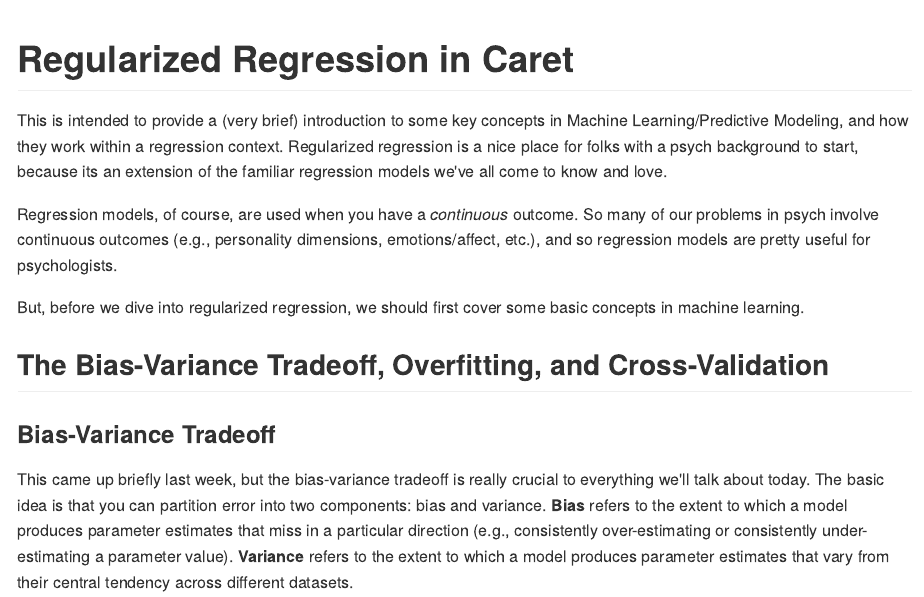
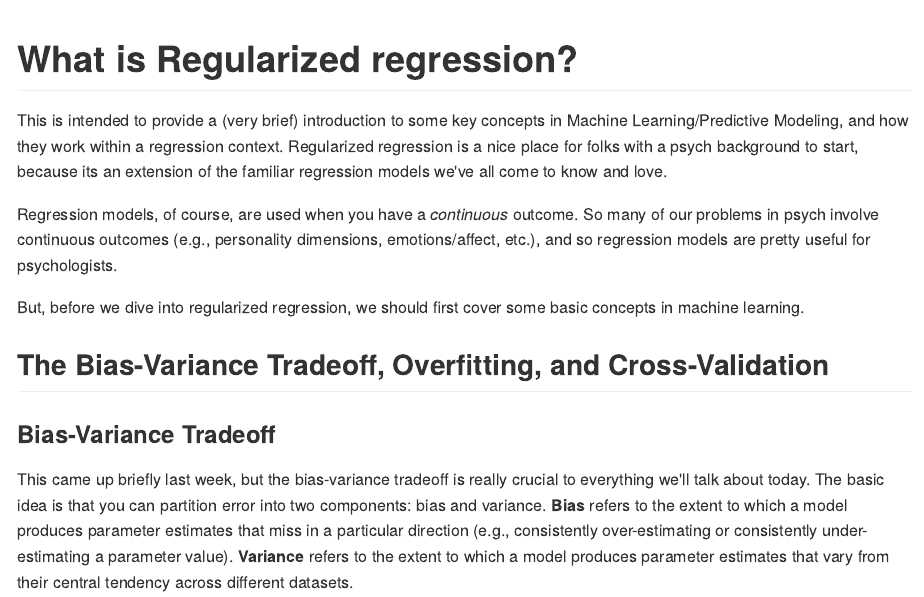
Before and after one commit to uodatascience/ML-CrashCourse, an R Markdown document (02-Regularized_Regression_in_caret.Rmd): the page in a window 1100 px wide, from its top. The pictures show the output file docs/02-Regularized_Regression_in_caret.md that the author committed with the source, drawn offline in the style of GitHub.

Commit message:
render attempt

```diff
--- a/02-Regularized_Regression_in_caret.Rmd
+++ b/02-Regularized_Regression_in_caret.Rmd
@@ -9,7 +9,7 @@ output:
     toc_depth: 2
 ---
 
-# Regularized Regression in Caret
+# What is Regularized regression?
 
 This is intended to provide a (very brief) introduction to some key concepts in Machine Learning/Predictive Modeling, and how they work within a regression context. Regularized regression is a nice place for folks with a psych background to start, because its an extension of the familiar regression models we've all come to know and love.
 
```
Also changed, not shown: docs/02-Regularized_Regression_in_caret.md, docs/search_index.json, 1 other file.
